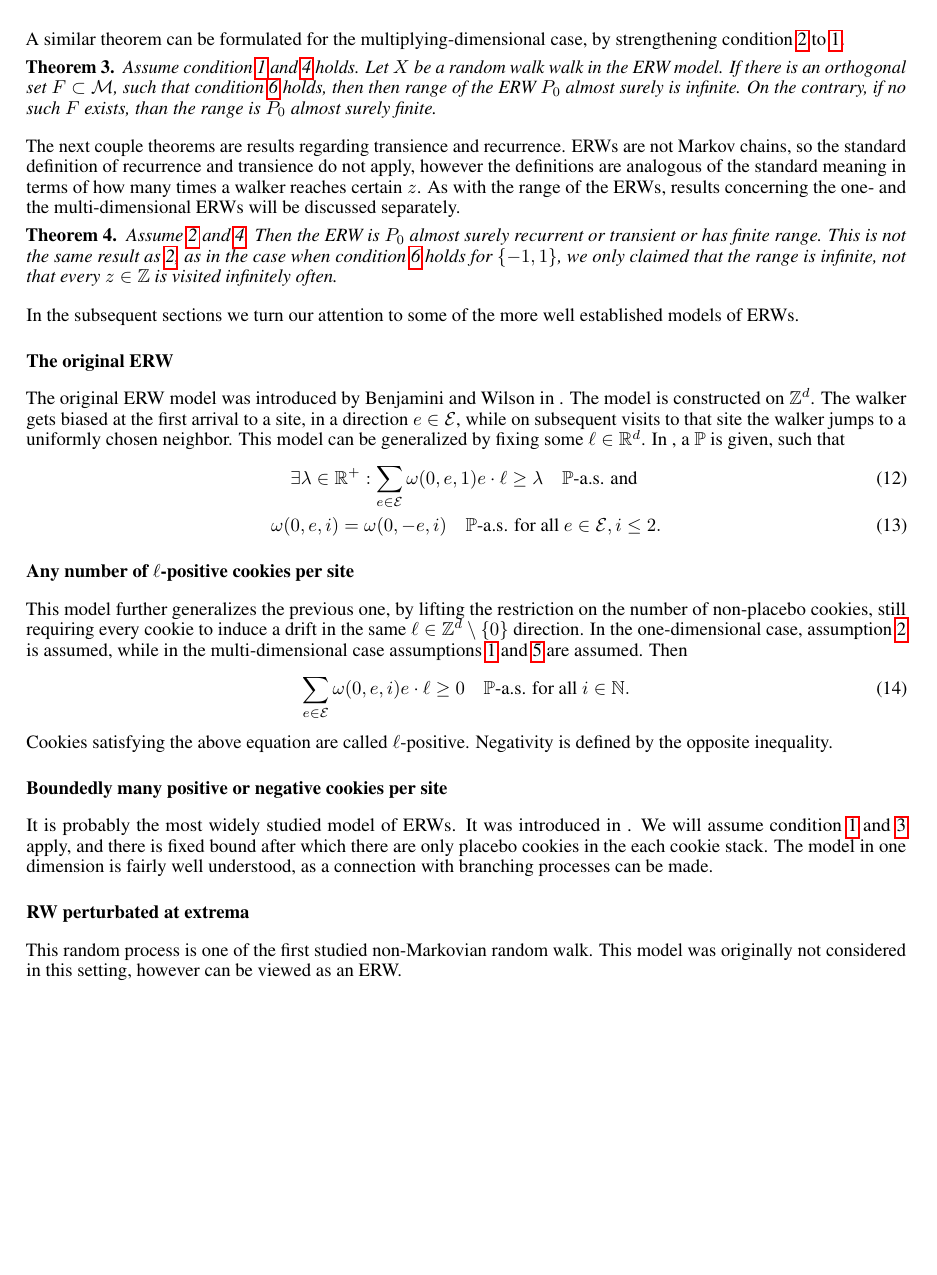
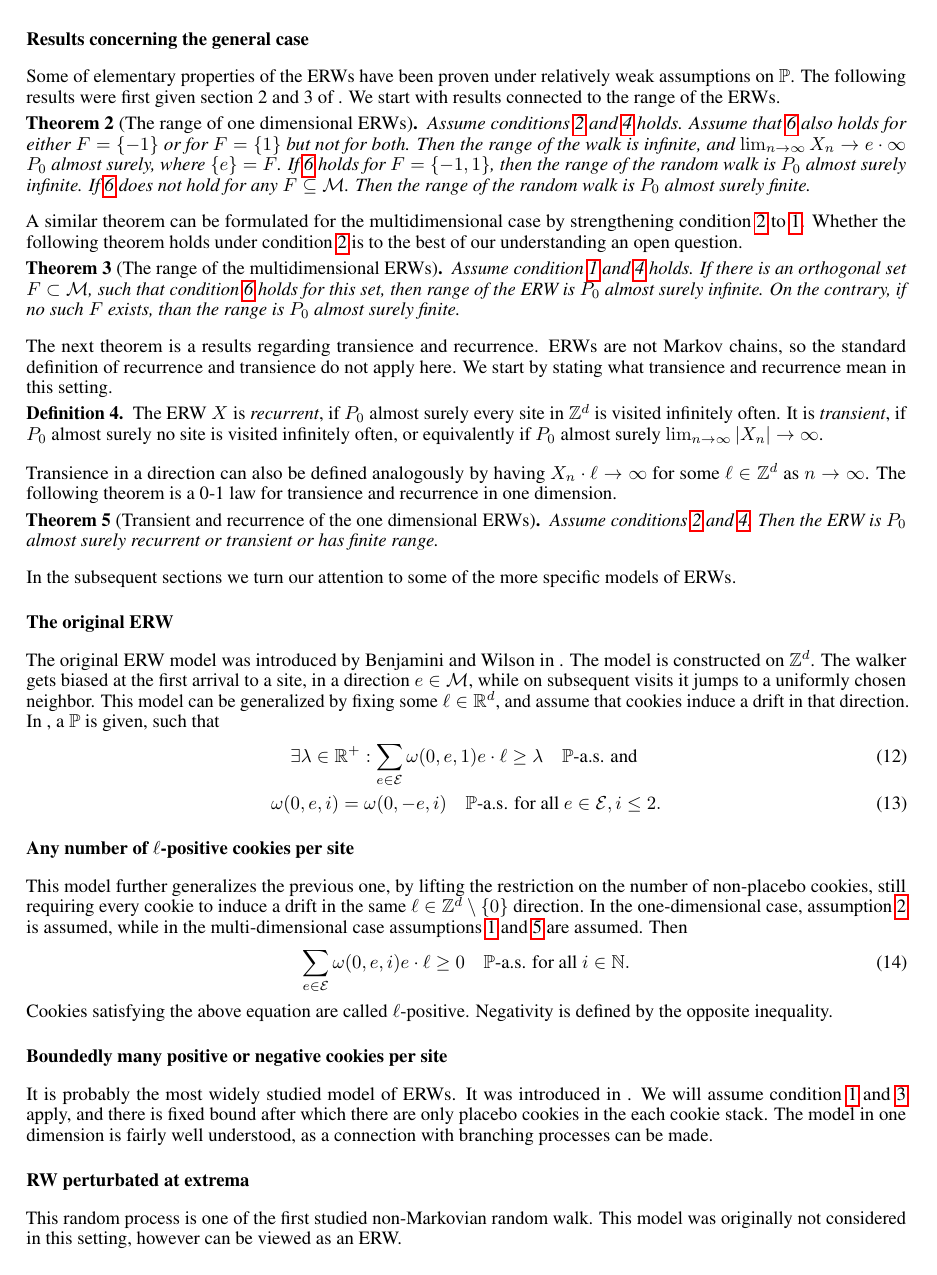
Before and after one commit to afgTheCat/tokyo-report, a LaTeX document (report/rp.tex): page 5 of 8. Compiled offline with pdfLaTeX.

Commit message:
feat(Theme-B): first revision

```diff
--- a/report/rp.tex
+++ b/report/rp.tex
@@ -124,2 +126,3 @@ As ERWs describe very broad settings for random walks to take place in, we often
 \end{condition}
 \subsection*{Results concerning the general case}
+Some of elementary properties of the ERWs have been proven under relatively weak assumptions on \(\mathbb{P}\). The following results were first given section 2 and 3 of . We start with results connected to the range of the ERWs.
@@ -127,17 +129,21 @@ Some of the most elementary properties of ERWs have been proven with minimal ass
 \begin{theorem}[The range of one dimensional ERWs]\label{thm:erwrange}
-    Assume condition \ref{SE} and \ref{EL} holds. Let \(X\) be a random walk on the ERW model. Assume that \ref{BC} also holds for either \(F = \{-1\}\) or for \(F = \{1\}\) but not for both. Then \(\lim_{n\to\infty} X_n \to e \cdot \infty\) \(P_0\) almost surely, where \(e \in F\). If \ref{BC} holds for \(F = \{-1, 1\}\), then the range of the random walk is \(P_0\) almost surely infinite. On the other hand, assume that \ref{BC} does not hold for any \(e \subseteq \mathcal{M}\). Then the range of the random walk is \(P_0\) almost surely finite.
+    Assume conditions \ref{SE} and \ref{EL} holds. Assume that \ref{BC} also holds for either \(F = \{-1\}\) or for \(F = \{1\}\) but not for both. Then the range of the walk is infinite, and \(\lim_{n\to\infty} X_n \to e \cdot \infty\) \(P_0\) almost surely, where \(\{e\} = F\). If \ref{BC} holds for \(F = \{-1, 1\}\), then the range of the random walk is \(P_0\) almost surely infinite. If \ref{BC} does not hold for any \(F \subseteq \mathcal{M}\). Then the range of the random walk is \(P_0\) almost surely finite.
 \end{theorem}
-A similar theorem can be formulated for the multiplying-dimensional case, by strengthening condition \ref{SE} to \ref{IID}.
-\begin{theorem}
-    Assume condition \ref{IID} and \ref{EL} holds. Let \(X\) be a random walk walk in the ERW model. If there is an orthogonal set \(F \subset \mathcal{M}\), such that condition \ref{BC} holds, then then range of the ERW \(P_0\) almost surely is infinite. On the contrary, if no such \(F\) exists, than the range is \(P_0\) almost surely finite.
+A similar theorem can be formulated for the multidimensional case by strengthening condition \ref{SE} to \ref{IID}. Whether the following theorem holds under condition \ref{SE} is to the best of our understanding an open question.
+\begin{theorem}[The range of the multidimensional ERWs]
+    Assume condition \ref{IID} and \ref{EL} holds. If there is an orthogonal set \(F \subset \mathcal{M}\), such that condition \ref{BC} holds for this set, then range of the ERW is \(P_0\) almost surely infinite. On the contrary, if no such \(F\) exists, than the range is \(P_0\) almost surely finite.
 \end{theorem}
-The next couple theorems are results regarding transience and recurrence. ERWs are not Markov chains, so the standard definition of recurrence and transience do not apply, however the definitions are analogous of the standard meaning in terms of how many times a walker reaches certain \(z\). As with the range of the ERWs, results concerning the one- and the multi-dimensional ERWs will be discussed separately.
-\begin{theorem}
-    Assume \ref{SE} and \ref{EL}. Then the ERW is \(P_0\) almost surely recurrent or transient or has finite range. This is not the same result as \ref{thm:erwrange}, as in the case when condition \ref{BC} holds for \(\{-1, 1\}\), we only claimed that the range is infinite, not that every \(z \in \mathbb{Z}\) is visited infinitely often.
+The next theorem is a results regarding transience and recurrence. ERWs are not Markov chains, so the standard definition of recurrence and transience do not apply here. We start by stating what transience and recurrence mean in this setting.
+\begin{definition}
+    The ERW \(X\) is \textit{recurrent}, if \(P_0\) almost surely every site in \(\mathbb{Z}^d\) is visited infinitely often. It is \textit{transient}, if \(P_0\) almost surely no site is visited infinitely often, or equivalently if \(P_0\) almost surely \(\lim_{n\to\infty} |X_n| \to \infty \).
+\end{definition}
+Transience in a direction can also be defined analogously by having \(X_n \cdot \ell \to \infty\) for some \(\ell \in \mathbb{Z}^d\) as \(n \to \infty\). The following theorem is a 0-1 law for transience and recurrence in one dimension.
+\begin{theorem}[Transient and recurrence of the one dimensional ERWs]
+    Assume conditions \ref{SE} and \ref{EL}. Then the ERW is \(P_0\) almost surely recurrent or transient or has finite range.
 \end{theorem}
-In the subsequent sections we turn our attention to some of the more well established models of ERWs.
+In the subsequent sections we turn our attention to some of the more specific models of ERWs.
 \subsection*{The original ERW}
-The original ERW model was introduced by Benjamini and Wilson in . The model is constructed on \(\mathbb{Z}^{d}\). The walker gets biased at the first arrival to a site, in a direction \(e \in \mathcal{E}\), while on subsequent visits to that site the walker jumps to a uniformly chosen neighbor. This model can be generalized by fixing some \(\ell \in \mathbb{R}^d\). In , a \(\mathbb{P}\) is given, such that
+The original ERW model was introduced by Benjamini and Wilson in . The model is constructed on \(\mathbb{Z}^{d}\). The walker gets biased at the first arrival to a site, in a direction \(e \in \mathcal{M}\), while on subsequent visits it jumps to a uniformly chosen neighbor. This model can be generalized by fixing some \(\ell \in \mathbb{R}^d\), and assume that cookies induce a drift in that direction. In , a \(\mathbb{P}\) is given, such that
 \begin{gather}
     \exists \lambda \in \mathbb{R}^+: \sum_{e\in\mathcal{E}}\omega(0, e, 1)e\cdot \ell \geq \lambda \quad \mathbb{P}\text{-a.s. and } \\
     \omega(0, e, i) = \omega(0, -e, i) \quad \mathbb{P}\text{-a.s. for all } e \in \mathcal{E}, i \leq 2.
```
Also changed, not shown: report/rp.pdf, report/rp.tex (25 more changed lines).
